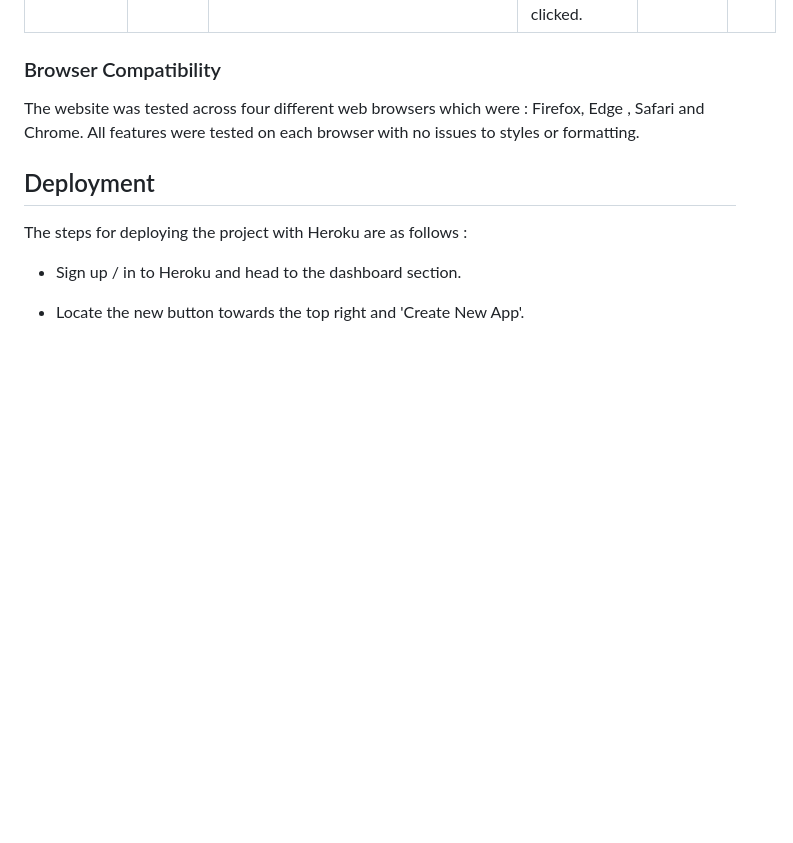
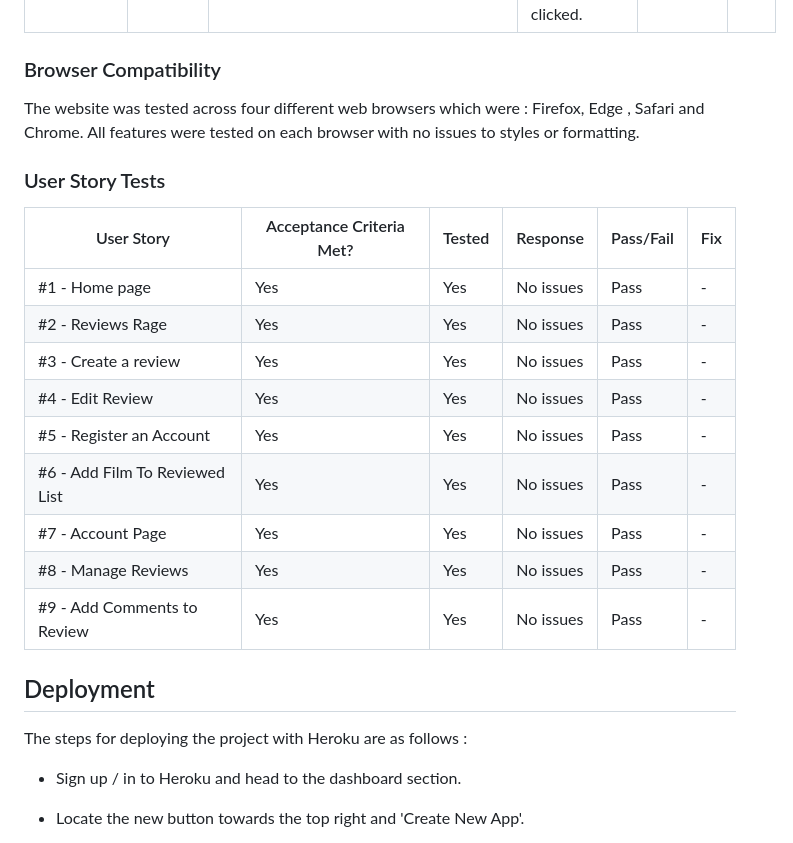
Before and after one commit to m-dixon5/FilmArchive, a Markdown page: README.md, the part around the change printed below. Rendered like a GitHub page; blank space fills up the shorter version.

```diff
--- a/README.md
+++ b/README.md
@@ -326,6 +326,22 @@ Testing both the reviews and home page on desktop and mobile sizes the lighthous
 
 The website was tested across four different web browsers which were : Firefox, Edge , Safari and Chrome. All features were tested on each browser with no issues to styles or formatting.
 
+### User Story Tests
+
+
+| User Story                 | Acceptance Criteria Met?  | Tested | Response     | Pass/Fail | Fix     |
+|----------------------------|---------------------------|--------|--------------|-----------|---------|
+| #1 - Home page             | Yes                       | Yes    | No issues    | Pass      |    -    |
+| #2 - Reviews Rage          | Yes                       | Yes    | No issues    | Pass      |    -    |
+| #3 - Create a review       | Yes                       | Yes    | No issues    | Pass      |    -    |
+| #4 - Edit Review           | Yes                       | Yes    | No issues    | Pass      |    -    |
+| #5 - Register an Account   | Yes                       | Yes    | No issues    | Pass      |    -    |
+| #6 - Add Film To Reviewed List | Yes                       | Yes    | No issues    | Pass      |    -    |
+| #7 - Account Page          | Yes                       | Yes    | No issues    | Pass      |    -    |
+| #8 - Manage Reviews        | Yes                       | Yes    | No issues    | Pass      |    -    |
+| #9 - Add Comments to Review | Yes                       | Yes    | No issues    | Pass      |    -    |
+
+
 ## Deployment
 
 The steps for deploying the project with Heroku are as follows :
```
Also changed, not shown: other parts of README.md (+42 -0 lines).
